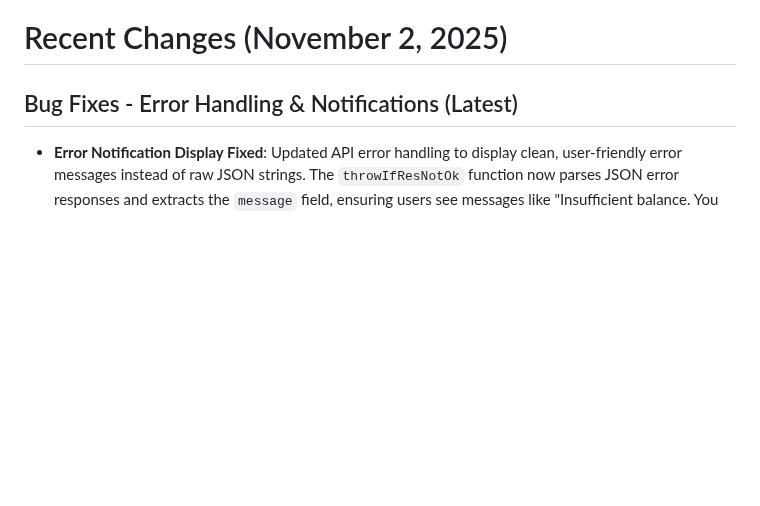
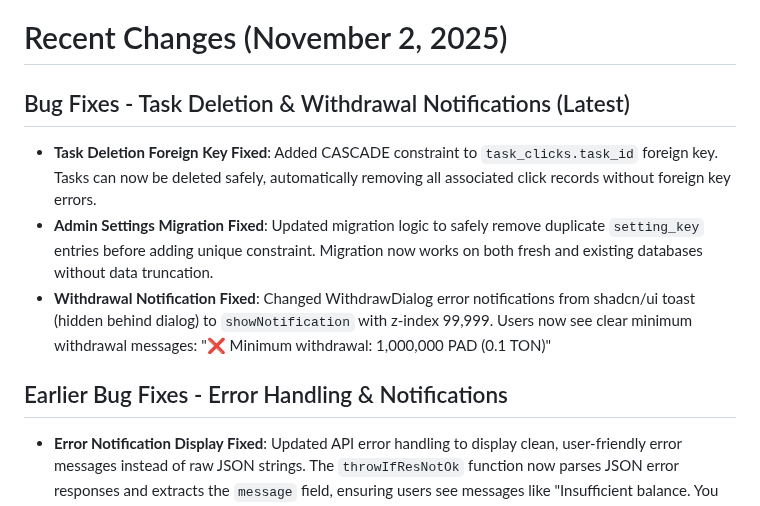
Before and after one commit to sznckz90-cloud/vuuug, a Markdown page: replit.md, the part around the change. GitHub-like rendering; blank space fills up the shorter version.

```diff
--- a/replit.md
+++ b/replit.md
@@ -12,7 +12,13 @@ CashWatch is a React-based web application that enables users to earn cryptocurr
 
 # Recent Changes (November 2, 2025)
 
-## Bug Fixes - Error Handling & Notifications (Latest)
+## Bug Fixes - Task Deletion & Withdrawal Notifications (Latest)
+
+*   **Task Deletion Foreign Key Fixed**: Added CASCADE constraint to `task_clicks.task_id` foreign key. Tasks can now be deleted safely, automatically removing all associated click records without foreign key errors.
+*   **Admin Settings Migration Fixed**: Updated migration logic to safely remove duplicate `setting_key` entries before adding unique constraint. Migration now works on both fresh and existing databases without data truncation.
+*   **Withdrawal Notification Fixed**: Changed WithdrawDialog error notifications from shadcn/ui toast (hidden behind dialog) to `showNotification` with z-index 99,999. Users now see clear minimum withdrawal messages: "❌ Minimum withdrawal: 1,000,000 PAD (0.1 TON)"
+
+## Earlier Bug Fixes - Error Handling & Notifications
 
 *   **Error Notification Display Fixed**: Updated API error handling to display clean, user-friendly error messages instead of raw JSON strings. The `throwIfResNotOk` function now parses JSON error responses and extracts the `message` field, ensuring users see messages like "Insufficient balance. You need 5000 PAD" instead of `"{\"success\":false,\"message\":\"...\"}"`.
 *   **Currency Precision Fix**: Changed all TON↔PAD conversions from `Math.floor()` to `Math.round()` to prevent sub-PAD precision loss (e.g., 5,500 PAD no longer truncates to 5,499 PAD).
```
